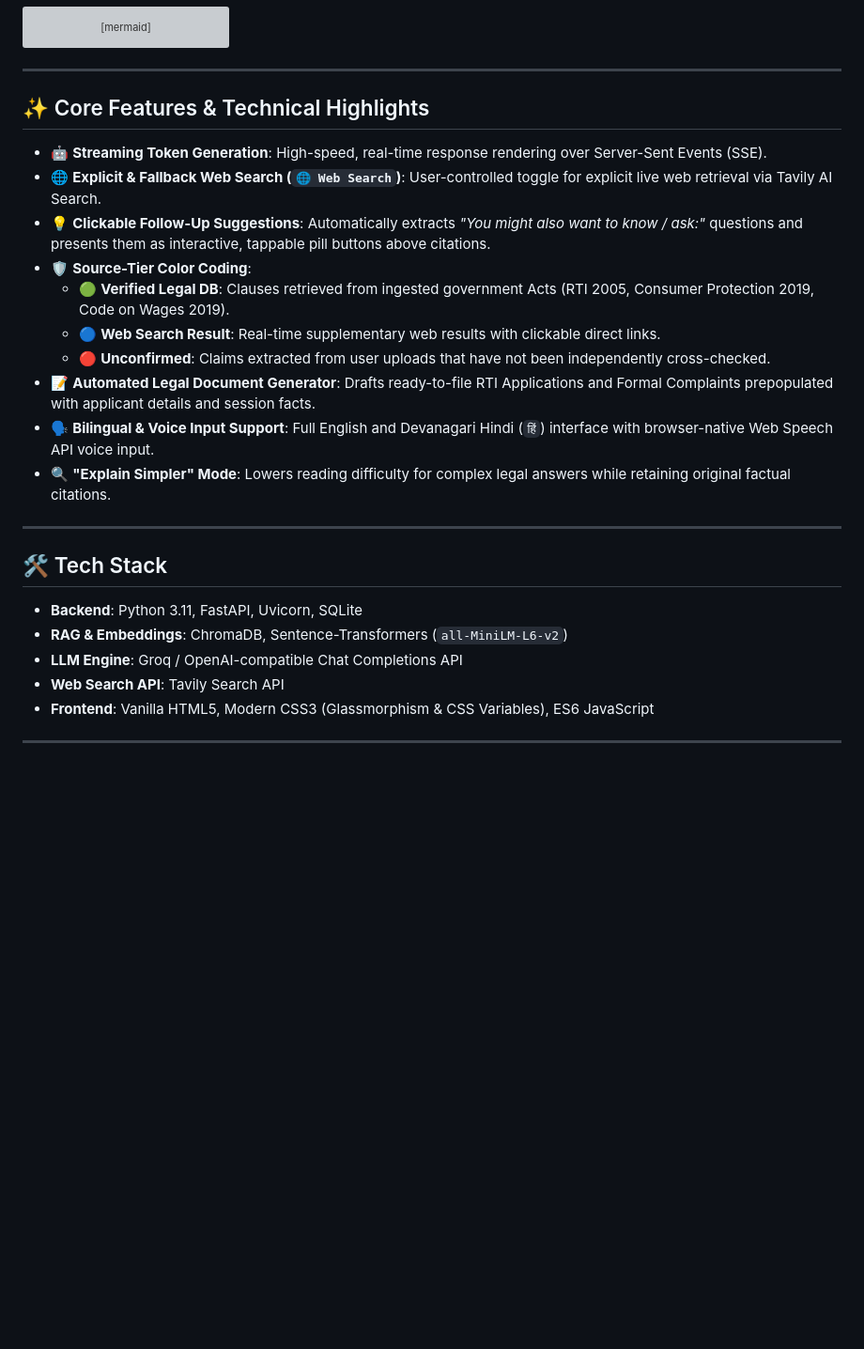
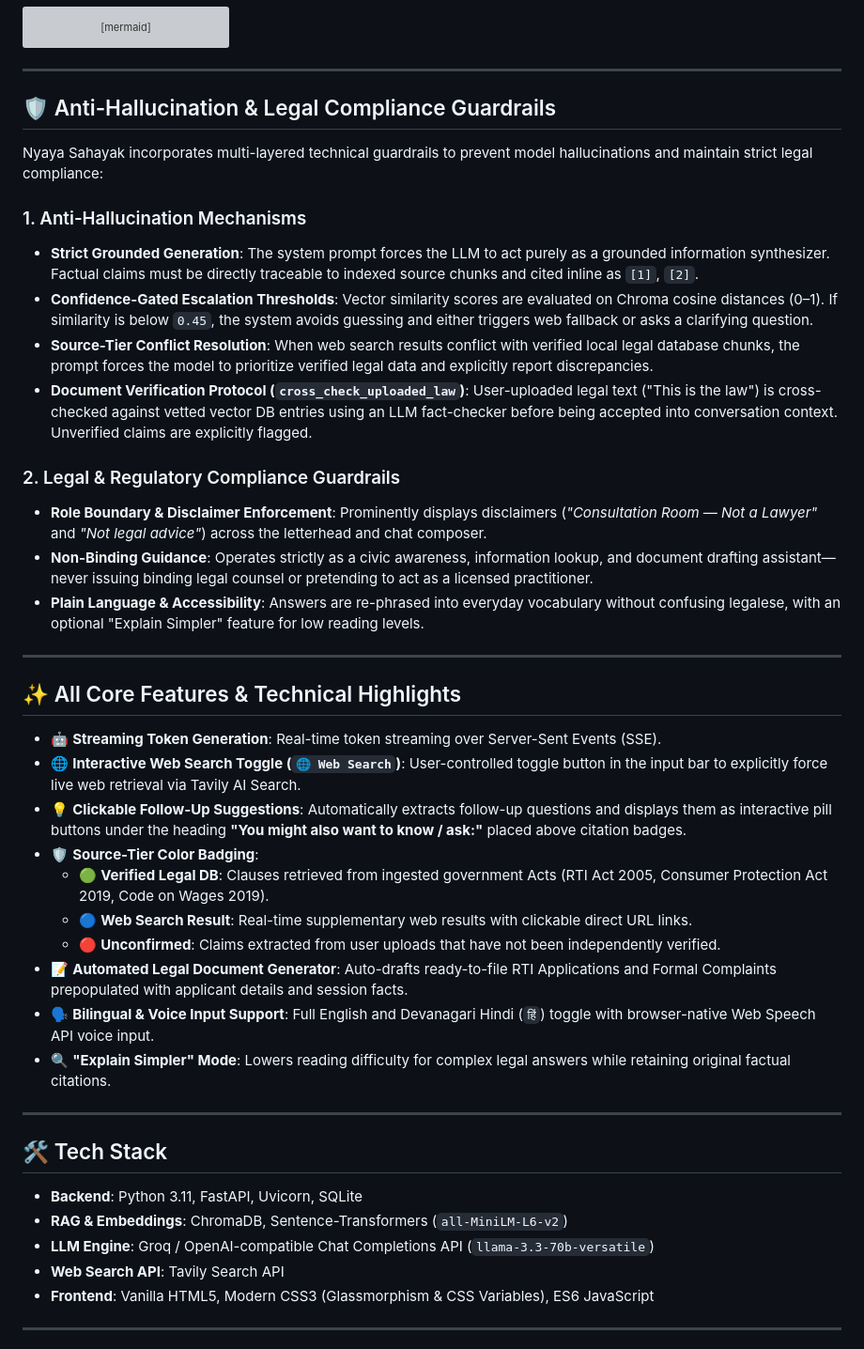
Before and after one commit to 1919-14/nyaya-sahayak, a Markdown page: README.md, the part around the change. Shown at 94% size. Drawn GitHub-style; blank space fills up the shorter version; grey boxes are pictures that could not be loaded.

Commit message:
docs: add dedicated Anti-Hallucination & Legal Compliance Guardrails section to README.md

```diff
--- a/README.md
+++ b/README.md
@@ -68,17 +68,34 @@ flowchart TD
 
 ---
 
-## ✨ Core Features & Technical Highlights
+## 🛡️ Anti-Hallucination & Legal Compliance Guardrails
 
-* 🤖 **Streaming Token Generation**: High-speed, real-time response rendering over Server-Sent Events (SSE).
-* 🌐 **Explicit & Fallback Web Search (`🌐 Web Search`)**: User-controlled toggle for explicit live web retrieval via Tavily AI Search.
-* 💡 **Clickable Follow-Up Suggestions**: Automatically extracts *"You might also want to know / ask:"* questions and presents them as interactive, tappable pill buttons above citations.
-* 🛡️ **Source-Tier Color Coding**:
-  * 🟢 **Verified Legal DB**: Clauses retrieved from ingested government Acts (RTI 2005, Consumer Protection 2019, Code on Wages 2019).
-  * 🔵 **Web Search Result**: Real-time supplementary web results with clickable direct links.
-  * 🔴 **Unconfirmed**: Claims extracted from user uploads that have not been independently cross-checked.
-* 📝 **Automated Legal Document Generator**: Drafts ready-to-file RTI Applications and Formal Complaints prepopulated with applicant details and session facts.
-* 🗣️ **Bilingual & Voice Input Support**: Full English and Devanagari Hindi (`हिं`) interface with browser-native Web Speech API voice input.
+Nyaya Sahayak incorporates multi-layered technical guardrails to prevent model hallucinations and maintain strict legal compliance:
+
+### 1. Anti-Hallucination Mechanisms
+* **Strict Grounded Generation**: The system prompt forces the LLM to act purely as a grounded information synthesizer. Factual claims must be directly traceable to indexed source chunks and cited inline as `[1]`, `[2]`.
+* **Confidence-Gated Escalation Thresholds**: Vector similarity scores are evaluated on Chroma cosine distances (0–1). If similarity is below `0.45`, the system avoids guessing and either triggers web fallback or asks a clarifying question.
+* **Source-Tier Conflict Resolution**: When web search results conflict with verified local legal database chunks, the prompt forces the model to prioritize verified legal data and explicitly report discrepancies.
+* **Document Verification Protocol (`cross_check_uploaded_law`)**: User-uploaded legal text ("This is the law") is cross-checked against vetted vector DB entries using an LLM fact-checker before being accepted into conversation context. Unverified claims are explicitly flagged.
+
+### 2. Legal & Regulatory Compliance Guardrails
+* **Role Boundary & Disclaimer Enforcement**: Prominently displays disclaimers (*"Consultation Room — Not a Lawyer"* and *"Not legal advice"*) across the letterhead and chat composer.
+* **Non-Binding Guidance**: Operates strictly as a civic awareness, information lookup, and document drafting assistant—never issuing binding legal counsel or pretending to act as a licensed practitioner.
+* **Plain Language & Accessibility**: Answers are re-phrased into everyday vocabulary without confusing legalese, with an optional "Explain Simpler" feature for low reading levels.
+
+---
+
+## ✨ All Core Features & Technical Highlights
+
+* 🤖 **Streaming Token Generation**: Real-time token streaming over Server-Sent Events (SSE).
+* 🌐 **Interactive Web Search Toggle (`🌐 Web Search`)**: User-controlled toggle button in the input bar to explicitly force live web retrieval via Tavily AI Search.
+* 💡 **Clickable Follow-Up Suggestions**: Automatically extracts follow-up questions and displays them as interactive pill buttons under the heading **"You might also want to know / ask:"** placed above citation badges.
+* 🛡️ **Source-Tier Color Badging**:
+  * 🟢 **Verified Legal DB**: Clauses retrieved from ingested government Acts (RTI Act 2005, Consumer Protection Act 2019, Code on Wages 2019).
+  * 🔵 **Web Search Result**: Real-time supplementary web results with clickable direct URL links.
+  * 🔴 **Unconfirmed**: Claims extracted from user uploads that have not been independently verified.
+* 📝 **Automated Legal Document Generator**: Auto-drafts ready-to-file RTI Applications and Formal Complaints prepopulated with applicant details and session facts.
+* 🗣️ **Bilingual & Voice Input Support**: Full English and Devanagari Hindi (`हिं`) toggle with browser-native Web Speech API voice input.
 * 🔍 **"Explain Simpler" Mode**: Lowers reading difficulty for complex legal answers while retaining original factual citations.
 
 ---
@@ -87,7 +104,7 @@ flowchart TD
 
 * **Backend**: Python 3.11, FastAPI, Uvicorn, SQLite
 * **RAG & Embeddings**: ChromaDB, Sentence-Transformers (`all-MiniLM-L6-v2`)
-* **LLM Engine**: Groq / OpenAI-compatible Chat Completions API
+* **LLM Engine**: Groq / OpenAI-compatible Chat Completions API (`llama-3.3-70b-versatile`)
 * **Web Search API**: Tavily Search API
 * **Frontend**: Vanilla HTML5, Modern CSS3 (Glassmorphism & CSS Variables), ES6 JavaScript
 
```
